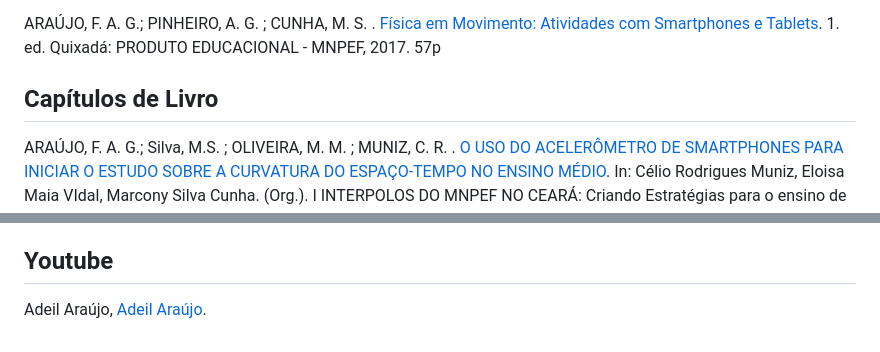
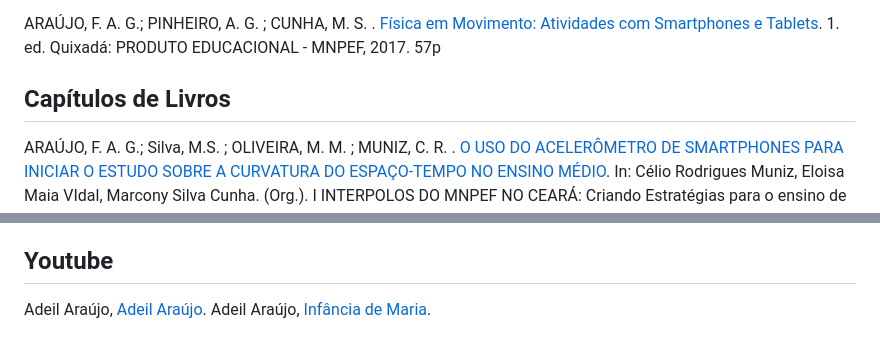
Before and after one commit to adeil83/adeil83.github.io, a Markdown page: menu1.md, 2 parts joined by grey strips. Drawn GitHub-style.

```diff
--- a/menu1.md
+++ b/menu1.md
@@ -15,7 +15,7 @@ Adeil Araújo e Meirivâni Oliveira, [Julia com Física: Uma introdução](https
 
 ARAÚJO, F. A. G.; PINHEIRO, A. G. ; CUNHA, M. S. . [Física em Movimento: Atividades com Smartphones e Tablets](https://www.researchgate.net/publication/325370876_Fisica_em_Movimento_Atividades_com_Smartphones_e_Tablets). 1. ed. Quixadá: PRODUTO EDUCACIONAL - MNPEF, 2017. 57p
 
-## Capítulos de Livro
+## Capítulos de Livros
 
 ARAÚJO, F. A. G.; Silva, M.S. ; OLIVEIRA, M. M. ; MUNIZ, C. R. . [O USO DO ACELERÔMETRO DE SMARTPHONES PARA INICIAR O ESTUDO SOBRE A CURVATURA DO ESPAÇO-TEMPO NO ENSINO MÉDIO](https://drive.google.com/file/d/11mVL6mMc6Lt4f5mIxMx2ojBqvosak8kb/view?usp=sharing). In: Célio Rodrigues Muniz, Eloisa Maia VIdal, Marcony Silva Cunha. (Org.). I INTERPOLOS DO MNPEF NO CEARÁ: Criando Estratégias para o ensino de Física. 1ed.Fortaleza: Ed UECE, 2017, v. , p. 143-155.
 
@@ -43,3 +43,4 @@ Adeil Araújo e Meirivâni Oliveira, [Intervalo Ciência](https://intervalocienc
 ## Youtube
 
 Adeil Araújo, [Adeil Araújo](https://www.youtube.com/@AdeilAraujo).
+Adeil Araújo, [Infância de Maria](https://www.youtube.com/@infanciademaria).
```
